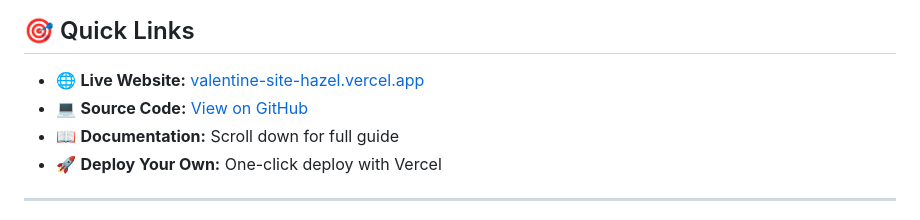
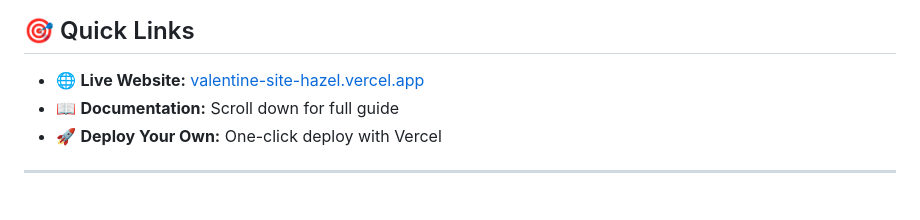
Before and after one commit to UnrealZahid101894/valentine-site, a Markdown page: README.md, the part around the change. GitHub-like rendering.

Commit message:
Remove source code link from README
Removed source code link from README.

```diff
--- a/README.md
+++ b/README.md
@@ -16,7 +16,6 @@ A playful, interactive web experience designed to ask someone special to be your
 ## 🎯 Quick Links
 
 - 🌐 **Live Website:** [valentine-site-hazel.vercel.app](https://valentine-site-hazel.vercel.app/)
-- 💻 **Source Code:** [View on GitHub](#)
 - 📖 **Documentation:** Scroll down for full guide
 - 🚀 **Deploy Your Own:** One-click deploy with Vercel
 
```
